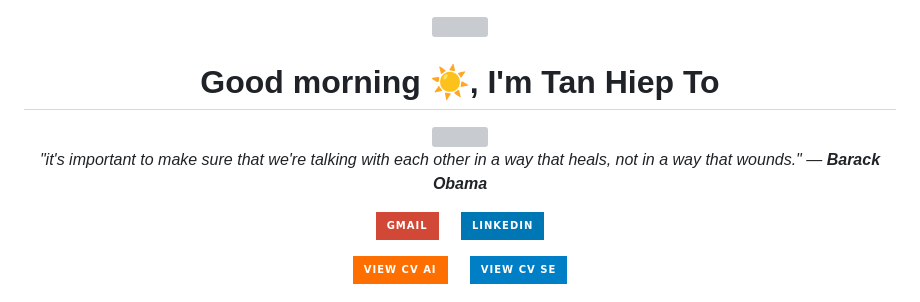
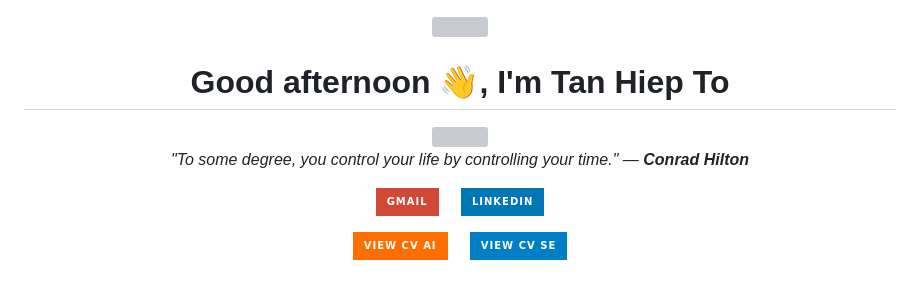
Before and after one commit to TanHiep-To/TanHiep-To, a Markdown page: README.md, the part around the change. GitHub-like rendering; badges without logos; grey boxes are pictures that could not be loaded.

Commit message:
docs: auto-update profile & quote 🚀

```diff
--- a/README.md
+++ b/README.md
@@ -1,14 +1,14 @@
 
 <div align="center">
   <img src="https://raw.githubusercontent.com/ABSphreak/ABSphreak/master/gifs/Hi.gif" width="30">
-  <h1>Good morning ☀️, I'm Tan Hiep To</h1>
+  <h1>Good afternoon 👋, I'm Tan Hiep To</h1>
 
   <a href="https://git.io/typing-svg">
     <img src="https://readme-typing-svg.herokuapp.com?font=Fira+Code&pause=1000&color=2196F3&center=true&vCenter=true&width=435&lines=Master+Student+in+Computer+Science;AI+Researcher+%40+VNU-HCM;Software+Engineer;GenAI+%26+Backend+Developer" />
   </a>
 
   <p>
-    <i>"it's important to make sure that we're talking with each other in a way that heals, not in a way that wounds." — <b>Barack Obama</b></i>
+    <i>"To some degree, you control your life by controlling your time." — <b>Conrad Hilton</b></i>
   </p>
 
   <p>
```
